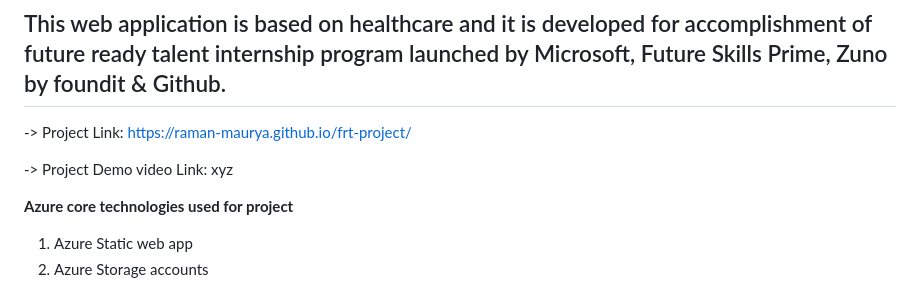
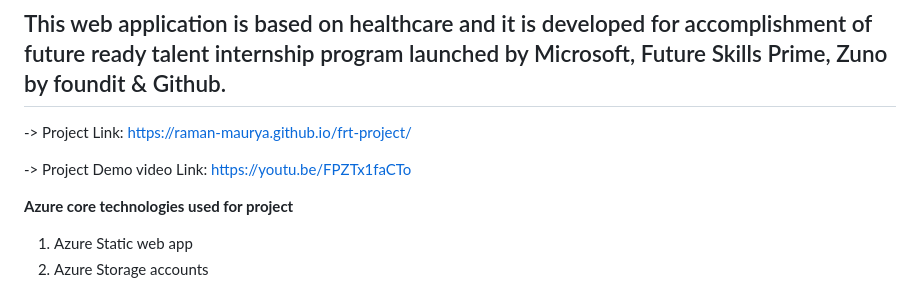
Before and after one commit to Raman-Maurya/frt-project, a Markdown page: README.md, the part around the change. Rendered like a GitHub page.

```diff
--- a/README.md
+++ b/README.md
@@ -4,7 +4,7 @@
 
 -> Project Link:  https://raman-maurya.github.io/frt-project/
 
--> Project Demo video Link: xyz
+-> Project Demo video Link: https://youtu.be/FPZTx1faCTo
 
 **Azure core technologies used for project**
 
```
